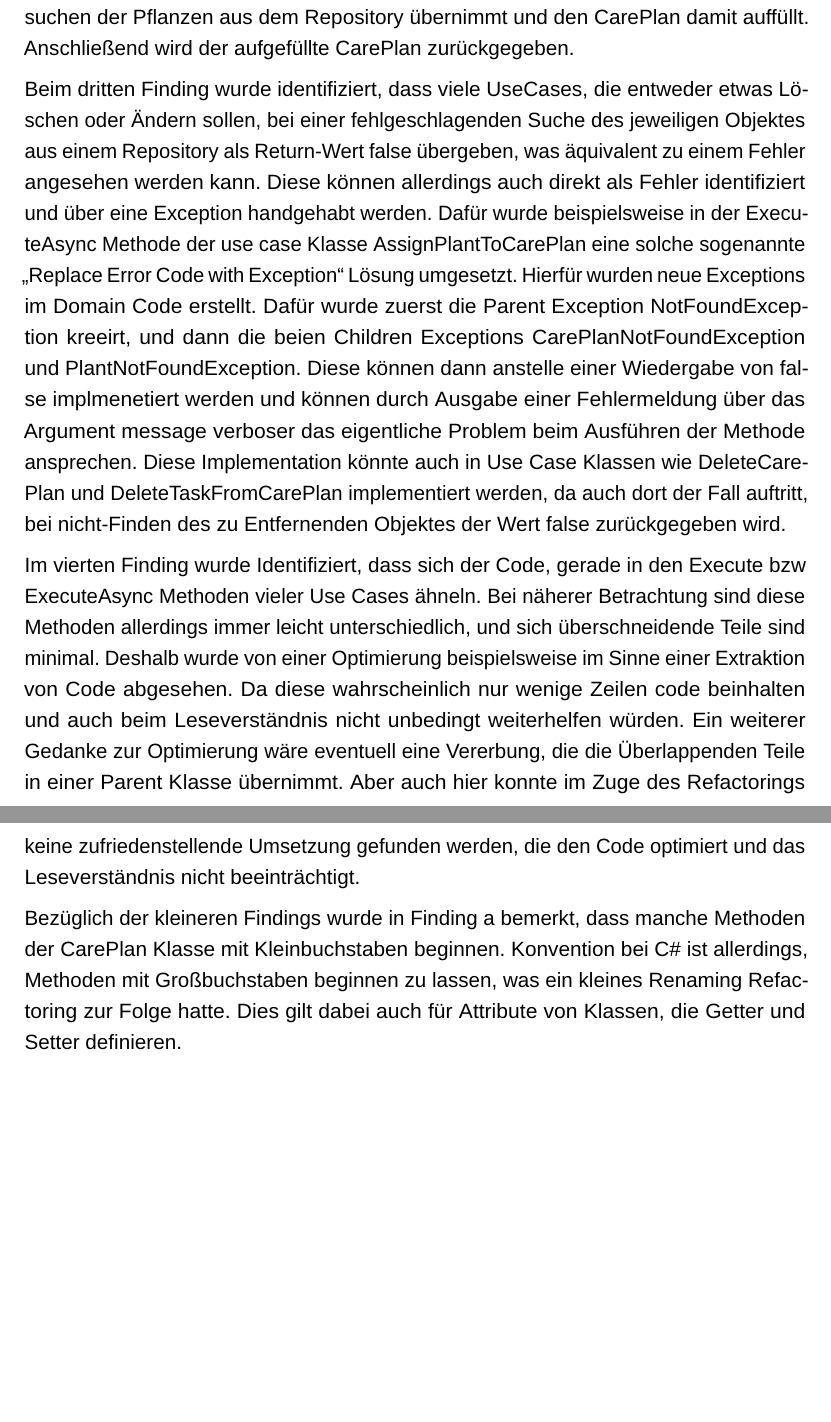
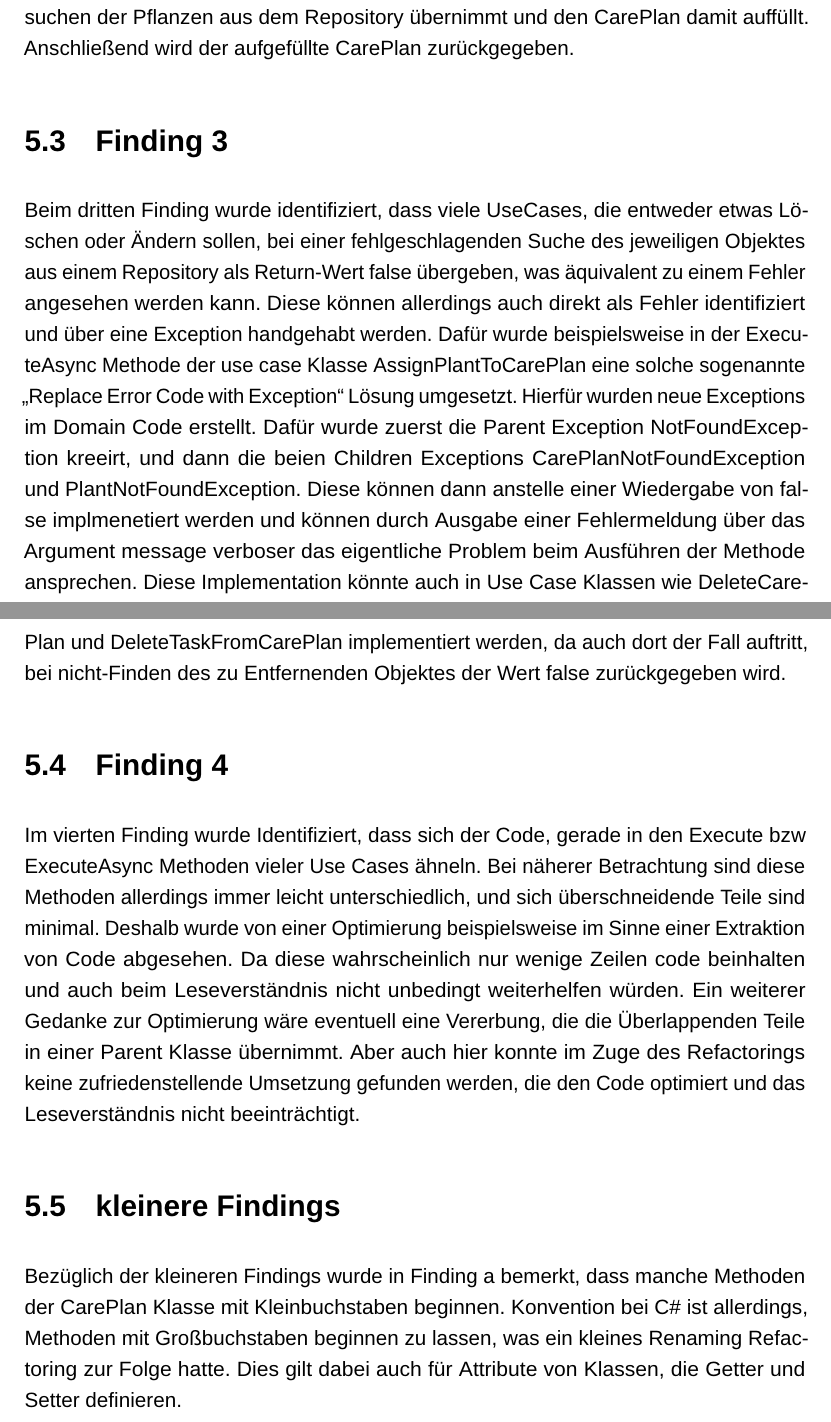
Before and after one commit to kira-isi/plant-care-backend, a LaTeX document (Latex/bericht.tex, which reads Latex/content/kapitel4.tex): two parts of pages 21 and 22 of 25 before the commit and two parts of pages 21 and 22 of 26 after it, joined at a grey line, cut so that both start at the same text, the shorter picture padded with empty space. Compiled offline with pdfLaTeX.

Commit message:
subsection for PP

```diff
--- a/Latex/content/kapitel4.tex
+++ b/Latex/content/kapitel4.tex
@@ -28,3 +27,4 @@ Dafür wurde das Enum aufgelöst, und jedes Element des Enum zu einer eigenen Kl
 Im zweiten Finding wurde im Use Case CreateCarePlan, in der Execute Methode über eine übergebene Liste von PflanzenIDs iteriert, die korrespondierenden Objekte aus einem Repository-Objekt entnommen und dem CarePlan hinzugefügt. Hierbei handelt es sich um einen Long Method Smell (im engeren Sinne auch um ein Code Comments Smell, da der Block logisch getrennt vom Rest des Methodencodes ist; allerdings gab es hier keine Abtrennung per Kommentar, also trifft der Smell eventuell nicht 100\% zu). Zur Lösung dieses Smells wurde die sogenannte „Extract Method“-Lösung angewandt.
 \par
 Dazu wurde der Code aus der Methode heraus separiert und in eine eigene Methode ausgelagert, die mit dem Keyword protected versehen wird, um nur klasseninterne Zugriffe zuzulassen. Der Name der neuen Methode wurde so gewählt, dass das Lesen der Methode Execute im Sinne des Domain Driven Designs möglichst umkompliziert und in der ubiquitous language bleibt. So entstand die Methode FillCarePlanWithPlants, die als Argumente einen CarePlan und eine Liste von PlantIDs erwartet, das Heraussuchen der Pflanzen aus dem Repository übernimmt und den CarePlan damit auffüllt. Anschließend wird der aufgefüllte CarePlan zurückgegeben.
+\section{Finding 3}
@@ -32,7 +31,7 @@ Dazu wurde der Code aus der Methode heraus separiert und in eine eigene Methode
 Beim dritten Finding wurde identifiziert, dass viele UseCases, die entweder etwas Löschen oder Ändern sollen, bei einer fehlgeschlagenden Suche des jeweiligen Objektes aus einem Repository als Return-Wert false übergeben, was äquivalent zu einem Fehler angesehen werden kann.  Diese können allerdings auch direkt als Fehler identifiziert und über eine Exception handgehabt werden. Dafür wurde beispielsweise in der ExecuteAsync Methode der use case Klasse AssignPlantToCarePlan eine solche sogenannte „Replace Error Code with Exception“ Lösung umgesetzt. Hierfür wurden neue Exceptions im Domain Code erstellt. Dafür wurde zuerst die Parent Exception NotFoundException kreeirt, und dann die beien Children Exceptions CarePlanNotFoundException und PlantNotFoundException. Diese können dann anstelle einer Wiedergabe von false implmenetiert werden und können durch Ausgabe einer Fehlermeldung über das Argument message verboser das eigentliche Problem beim Ausführen der Methode ansprechen. Diese Implementation könnte auch in Use Case Klassen wie DeleteCarePlan und DeleteTaskFromCarePlan implementiert werden, da auch dort der Fall auftritt, bei nicht-Finden des zu Entfernenden Objektes der Wert false zurückgegeben wird.
-
+\section{Finding 4}
 Im vierten Finding wurde Identifiziert, dass sich der Code, gerade in den Execute bzw ExecuteAsync Methoden vieler Use Cases ähneln. Bei näherer Betrachtung sind diese Methoden allerdings immer leicht unterschiedlich, und sich überschneidende Teile sind minimal. Deshalb wurde von einer Optimierung beispielsweise im Sinne einer Extraktion von Code abgesehen. Da diese wahrscheinlich nur wenige Zeilen code beinhalten und auch beim Leseverständnis nicht unbedingt weiterhelfen würden. Ein weiterer Gedanke zur Optimierung wäre eventuell eine Vererbung, die die Überlappenden Teile in einer Parent Klasse übernimmt. Aber auch hier konnte im Zuge des Refactorings keine zufriedenstellende Umsetzung gefunden werden, die den Code optimiert und das Leseverständnis nicht beeinträchtigt.
-
+\section{kleinere Findings}
 Bezüglich der kleineren Findings wurde in Finding a bemerkt, dass manche Methoden der CarePlan Klasse mit Kleinbuchstaben beginnen. Konvention bei C\# ist allerdings, Methoden mit Großbuchstaben beginnen zu lassen, was ein kleines Renaming Refactoring zur Folge hatte. Dies gilt dabei auch für Attribute von Klassen, die Getter und Setter definieren.
 \par
 Zu Finding b lässt sich sagen, dass es in C\# best practice ist, eine Variable, die auch den Wert NULL annehmen können soll, entsprechend zu konfigurieren. Entweder, wenn die Variable gleich mit Inhalt befüllt wird, kann das Keyword var anstatt eines Variablentypen eingesetzt werden. Der Compiler prüft dann auf den Typen der befüllt werden soll, und konfiguriert automatisch die Nullbarkeit der Variable. Dies kann aber auch manuell umgesetzt werden, indem hinter das Keyword des Variablentypen ein Fragezeichen gesetzt wird. So weiß der Compiler, dass für diese Variable auch NULL ein gültiger Wert sein kann.
```
Also changed, not shown: Latex/bericht.pdf, Latex/content/kapitel4.tex (6 more changed lines), 7 other files.
